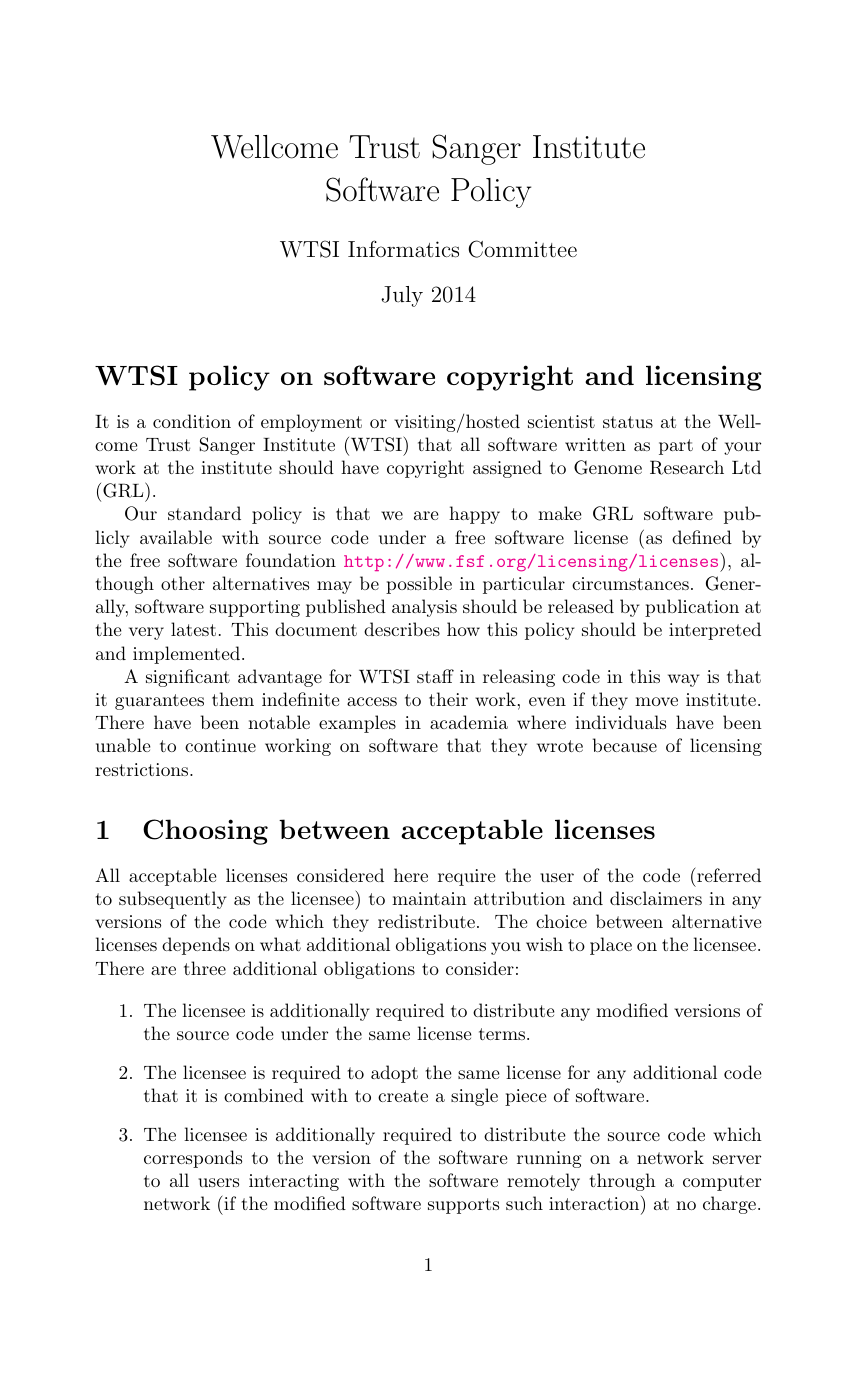
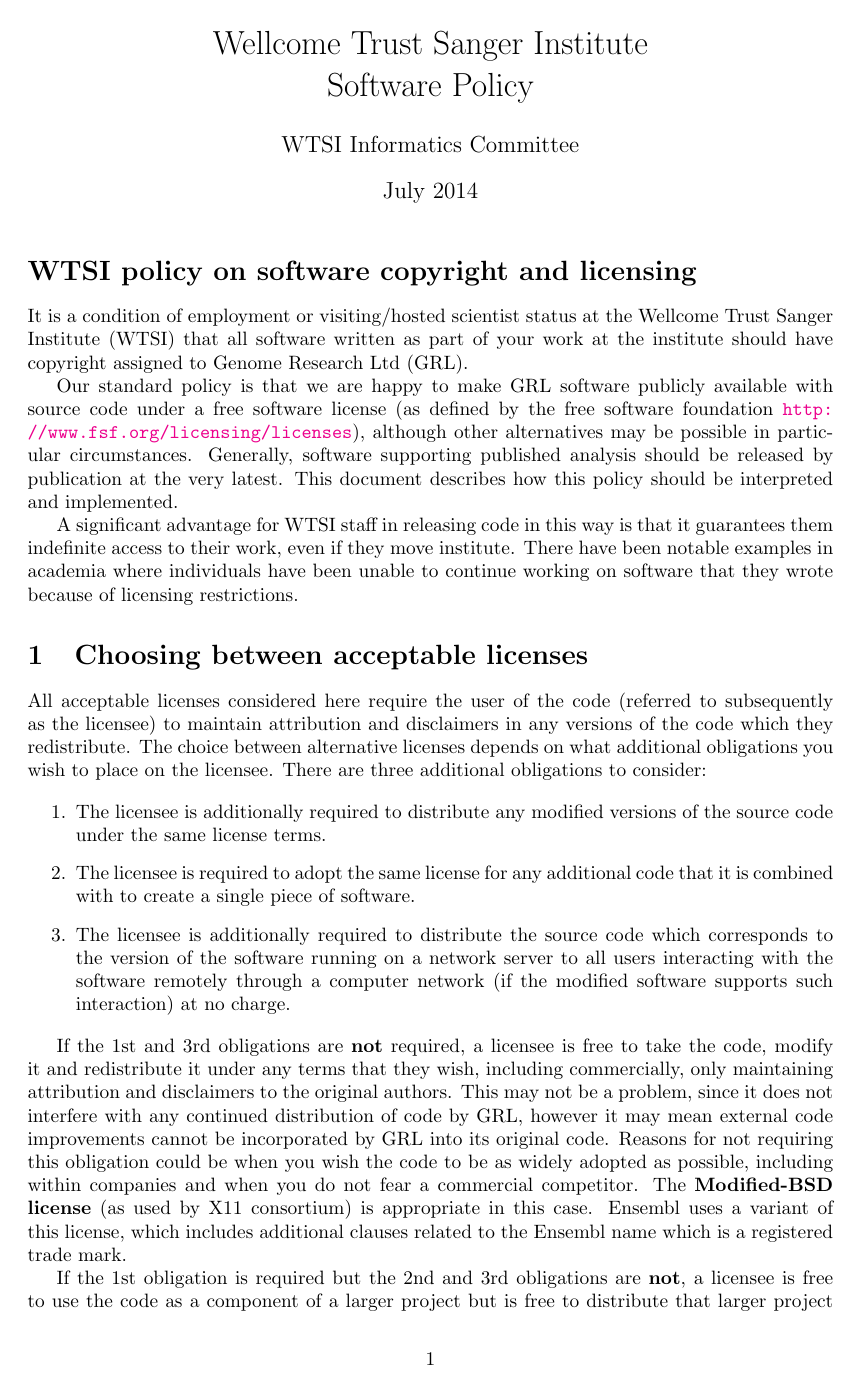
Before and after one commit to wtsi-ic/wtsi-software-policy, a LaTeX document (wtsi-software-policy.tex): page 1 of 10 before the commit and page 1 of 7 after it. Compiled offline with pdfLaTeX.

Commit message:
Set narrower margins to (subjectively) improve readability
1.25in left and right / 1in top and bottom are Microsoft Word's
default margin settings.

```diff
--- a/wtsi-software-policy.tex
+++ b/wtsi-software-policy.tex
@@ -1,4 +1,5 @@
 \documentclass[10pt,a4paper]{article}
+\usepackage[a4paper,hmargin=1.25in,vmargin=1in]{geometry}
 \usepackage[utf8]{inputenc}
 \usepackage[colorlinks]{hyperref}
 \usepackage{verbatim}
```
